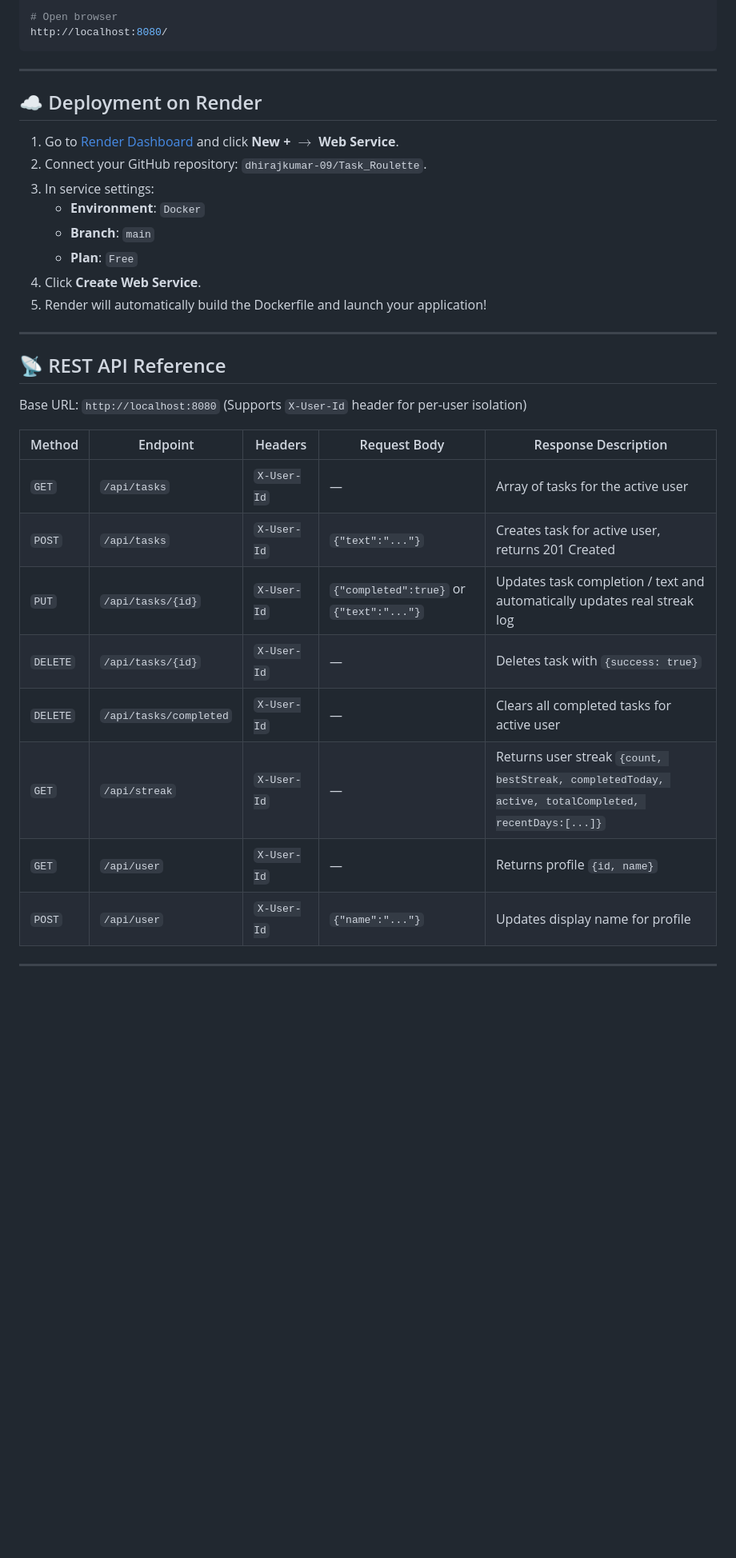
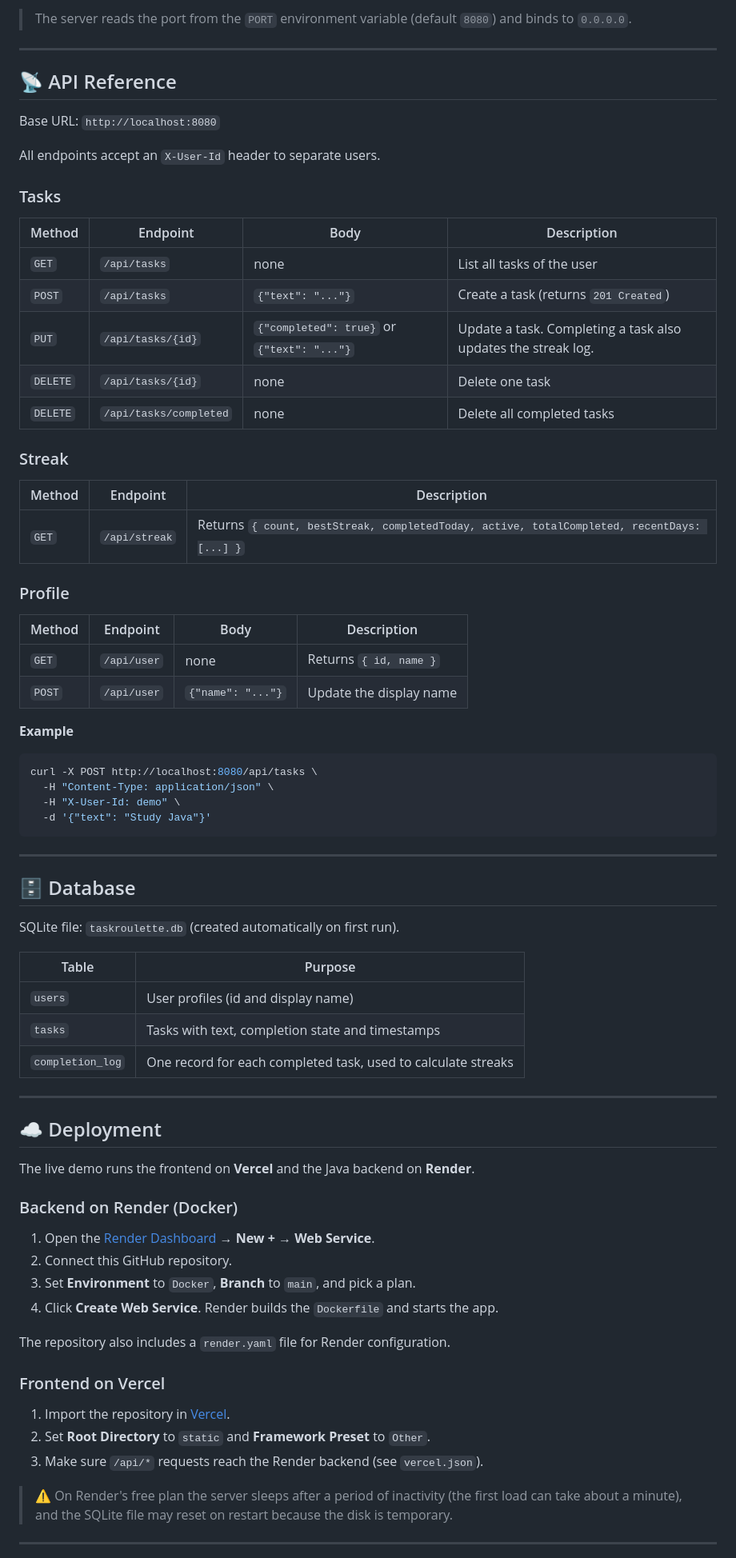
Before and after one commit to Pr1nce-Raj/Task_Roulette_contribution, a Markdown page: README.md, the part around one of its changes. Shown at 80% size. Drawn GitHub-style; blank space fills up the shorter version.

Commit message:
Revise README for clarity and organization
Updated README to enhance clarity and structure, including a new table of contents and improved feature descriptions.

````diff
--- a/README.md
+++ b/README.md
@@ -51,37 +122,80 @@ docker run -p 8080:8080 task-roulette
 
-# Open browser
-http://localhost:8080/
+> The server reads the port from the `PORT` environment variable (default `8080`) and binds to `0.0.0.0`.
+
+---
+
+## 📡 API Reference
+
+Base URL: `http://localhost:8080`
+
+All endpoints accept an `X-User-Id` header to separate users.
+
+### Tasks
+
+| Method | Endpoint | Body | Description |
+|---|---|---|---|
+| `GET` | `/api/tasks` | none | List all tasks of the user |
+| `POST` | `/api/tasks` | `{"text": "..."}` | Create a task (returns `201 Created`) |
+| `PUT` | `/api/tasks/{id}` | `{"completed": true}` or `{"text": "..."}` | Update a task. Completing a task also updates the streak log. |
+| `DELETE` | `/api/tasks/{id}` | none | Delete one task |
+| `DELETE` | `/api/tasks/completed` | none | Delete all completed tasks |
+
+### Streak
+
+| Method | Endpoint | Description |
+|---|---|---|
+| `GET` | `/api/streak` | Returns `{ count, bestStreak, completedToday, active, totalCompleted, recentDays: [...] }` |
+
+### Profile
+
+| Method | Endpoint | Body | Description |
+|---|---|---|---|
+| `GET` | `/api/user` | none | Returns `{ id, name }` |
+| `POST` | `/api/user` | `{"name": "..."}` | Update the display name |
+
+**Example**
+
+```bash
+curl -X POST http://localhost:8080/api/tasks \
+  -H "Content-Type: application/json" \
+  -H "X-User-Id: demo" \
+  -d '{"text": "Study Java"}'
 ```
 
 ---
 
-## ☁️ Deployment on Render
+## 🗄️ Database
 
-1. Go to [Render Dashboard](https://dashboard.render.com/) and click **New +** $\rightarrow$ **Web Service**.
-2. Connect your GitHub repository: `dhirajkumar-09/Task_Roulette`.
-3. In service settings:
-   - **Environment**: `Docker`
-   - **Branch**: `main`
-   - **Plan**: `Free`
-4. Click **Create Web Service**.
-5. Render will automatically build the Dockerfile and launch your application!
+SQLite file: `taskroulette.db` (created automatically on first run).
+
+| Table | Purpose |
+|---|---|
+| `users` | User profiles (id and display name) |
+| `tasks` | Tasks with text, completion state and timestamps |
+| `completion_log` | One record for each completed task, used to calculate streaks |
 
 ---
 
-## 📡 REST API Reference
+## ☁️ Deployment
 
-Base URL: `http://localhost:8080` (Supports `X-User-Id` header for per-user isolation)
+The live demo runs the frontend on **Vercel** and the Java backend on **Render**.
 
-| Method | Endpoint | Headers | Request Body | Response Description |
-|---|---|---|---|---|
-| `GET` | `/api/tasks` | `X-User-Id` | — | Array of tasks for the active user |
-| `POST` | `/api/tasks` | `X-User-Id` | `{"text":"..."}` | Creates task for active user, returns 201 Created |
-| `PUT` | `/api/tasks/{id}` | `X-User-Id` | `{"completed":true}` or `{"text":"..."}` | Updates task completion / text and automatically updates real streak log |
-| `DELETE` | `/api/tasks/{id}` | `X-User-Id` | — | Deletes task with `{success: true}` |
-| `DELETE` | `/api/tasks/completed` | `X-User-Id` | — | Clears all completed tasks for active user |
-| `GET` | `/api/streak` | `X-User-Id` | — | Returns user streak `{count, bestStreak, completedToday, active, totalCompleted, recentDays:[...]}` |
-| `GET` | `/api/user` | `X-User-Id` | — | Returns profile `{id, name}` |
-| `POST` | `/api/user` | `X-User-Id` | `{"name":"..."}` | Updates display name for profile |
+### Backend on Render (Docker)
+
+1. Open the [Render Dashboard](https://dashboard.render.com/) → **New +** → **Web Service**.
+2. Connect this GitHub repository.
+3. Set **Environment** to `Docker`, **Branch** to `main`, and pick a plan.
+4. Click **Create Web Service**. Render builds the `Dockerfile` and starts the app.
+
+The repository also includes a `render.yaml` file for Render configuration.
+
+### Frontend on Vercel
+
+1. Import the repository in [Vercel](https://vercel.com/).
+2. Set **Root Directory** to `static` and **Framework Preset** to `Other`.
+3. Make sure `/api/*` requests reach the Render backend (see `vercel.json`).
+
+> ⚠️ On Render's free plan the server sleeps after a period of inactivity (the first load can take about a minute), and the SQLite file may reset on restart because the disk is temporary.
 
 ---
 
````
Also changed, not shown: other parts of README.md (+152 -39 lines).
